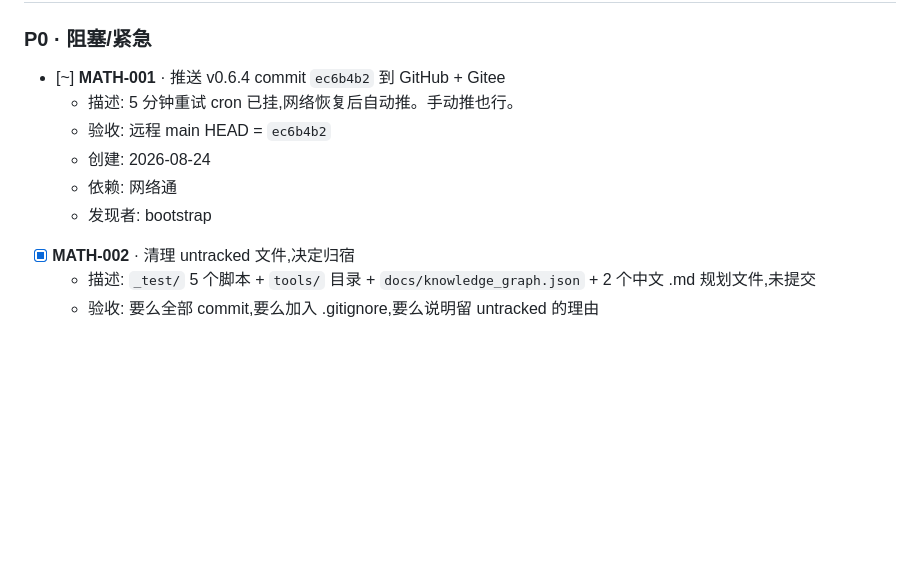
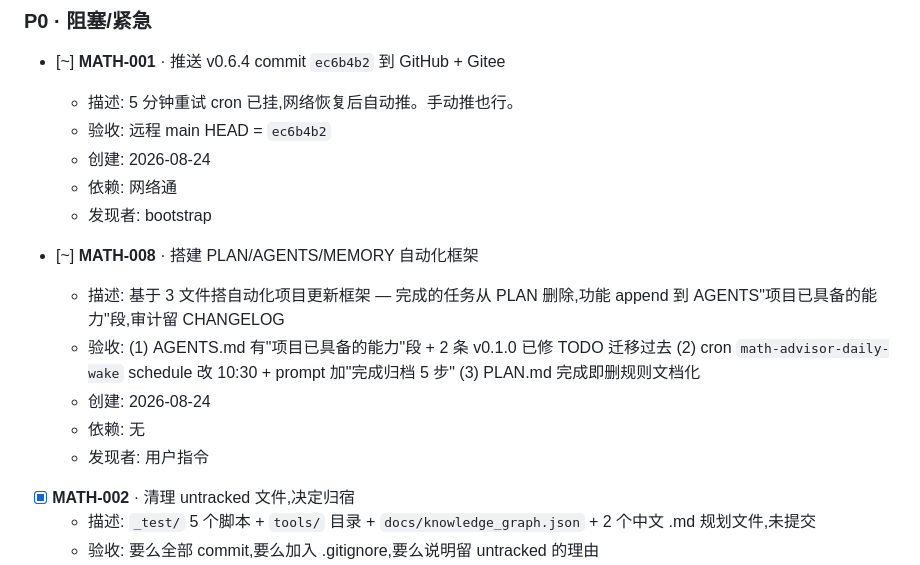
Before and after one commit to 1500385678/MathematicsWeb, a Markdown page: PLAN.md, the part around the change. GitHub-like rendering; blank space fills up the shorter version.

Commit message:
docs(plan): start MATH-008 · 搭建 PLAN/AGENTS/MEMORY 自动化框架

```diff
--- a/PLAN.md
+++ b/PLAN.md
@@ -25,6 +25,13 @@
   - 创建: 2026-08-24
   - 依赖: 网络通
   - 发现者: bootstrap
+
+- [~] **MATH-008** · 搭建 PLAN/AGENTS/MEMORY 自动化框架
+  - 描述: 基于 3 文件搭自动化项目更新框架 — 完成的任务从 PLAN 删除,功能 append 到 AGENTS"项目已具备的能力"段,审计留 CHANGELOG
+  - 验收: (1) AGENTS.md 有"项目已具备的能力"段 + 2 条 v0.1.0 已修 TODO 迁移过去 (2) cron `math-advisor-daily-wake` schedule 改 10:30 + prompt 加"完成归档 5 步" (3) PLAN.md 完成即删规则文档化
+  - 创建: 2026-08-24
+  - 依赖: 无
+  - 发现者: 用户指令
 
 - [x] **MATH-002** · 清理 untracked 文件,决定归宿
   - 描述: `_test/` 5 个脚本 + `tools/` 目录 + `docs/knowledge_graph.json` + 2 个中文 .md 规划文件,未提交
```
